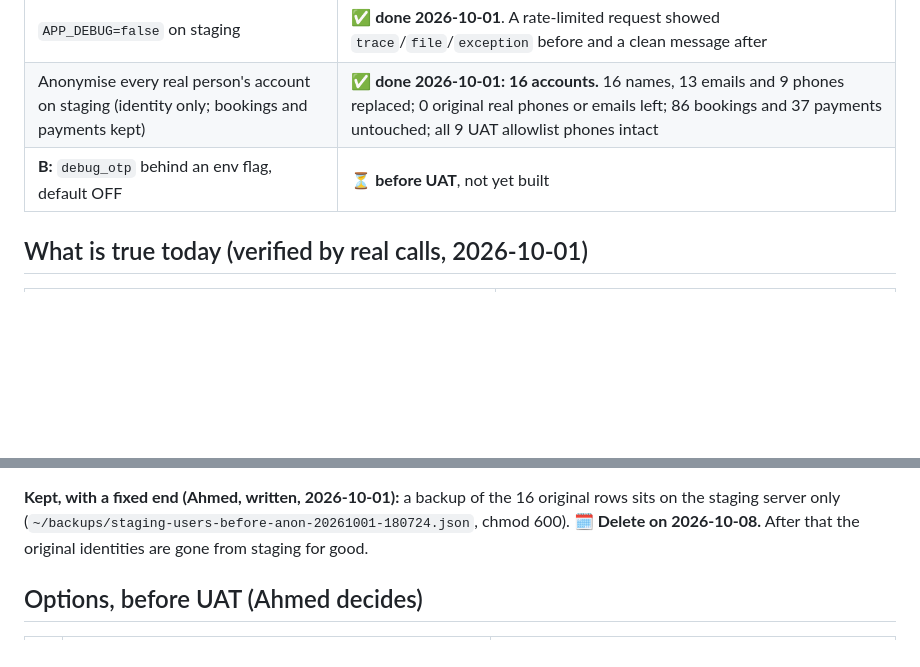
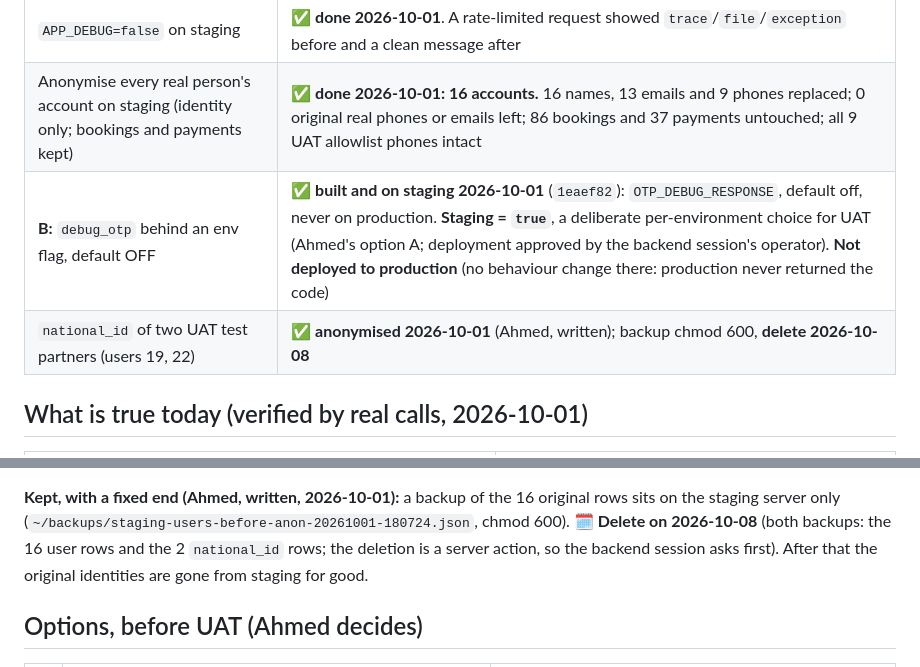
Before and after one commit to vego-group/Mamsa, a Markdown page: docs/ops/staging-exposure-debug-otp.md, 2 parts joined by grey strips. Rendered like a GitHub page; blank space fills up the shorter version.

Commit message:
docs(ops): debug_otp flag on staging (true by decision), national_id anonymised

```diff
--- a/docs/ops/staging-exposure-debug-otp.md
+++ b/docs/ops/staging-exposure-debug-otp.md
@@ -6,7 +6,8 @@
 |---|---|
 | `APP_DEBUG=false` on staging | ✅ **done 2026-10-01**. A rate-limited request showed `trace`/`file`/`exception` before and a clean message after |
 | Anonymise every real person's account on staging (identity only; bookings and payments kept) | ✅ **done 2026-10-01: 16 accounts.** 16 names, 13 emails and 9 phones replaced; 0 original real phones or emails left; 86 bookings and 37 payments untouched; all 9 UAT allowlist phones intact |
-| **B:** `debug_otp` behind an env flag, default OFF | ⏳ **before UAT**, not yet built |
+| **B:** `debug_otp` behind an env flag, default OFF | ✅ **built and on staging 2026-10-01** (`1eaef82`): `OTP_DEBUG_RESPONSE`, default off, never on production. **Staging = `true`**, a deliberate per-environment choice for UAT (Ahmed's option A; deployment approved by the backend session's operator). **Not deployed to production** (no behaviour change there: production never returned the code) |
+| `national_id` of two UAT test partners (users 19, 22) | ✅ **anonymised 2026-10-01** (Ahmed, written); backup chmod 600, **delete 2026-10-08** |
 
 ## What is true today (verified by real calls, 2026-10-01)
 
@@ -48,7 +49,7 @@ emails differ. The other 14 don't exist on production. The one production copy e
 
 **Kept, with a fixed end (Ahmed, written, 2026-10-01):** a backup of the 16 original rows sits on the staging
 server only (`~/backups/staging-users-before-anon-20261001-180724.json`, chmod 600).
-**🗓 Delete on 2026-10-08.** After that the original identities are gone from staging for good.
+**🗓 Delete on 2026-10-08** (both backups: the 16 user rows and the 2 `national_id` rows; the deletion is a server action, so the backend session asks first). After that the original identities are gone from staging for good.
 
 ## Options, before UAT (Ahmed decides)
 
```
